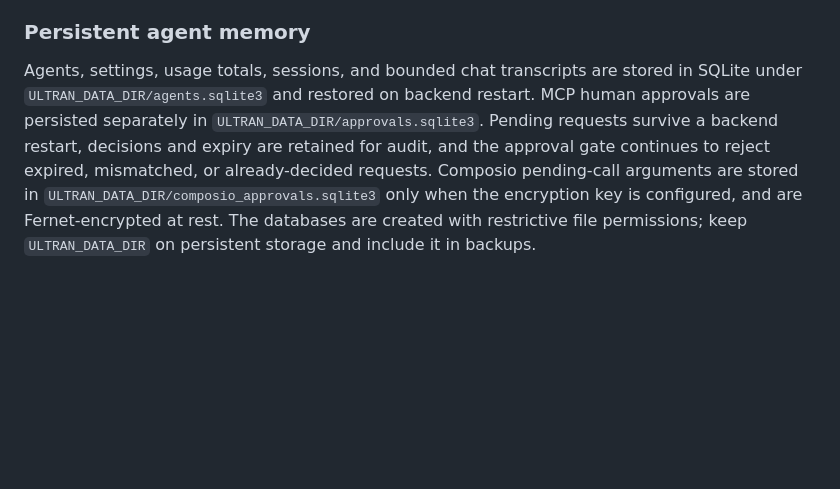
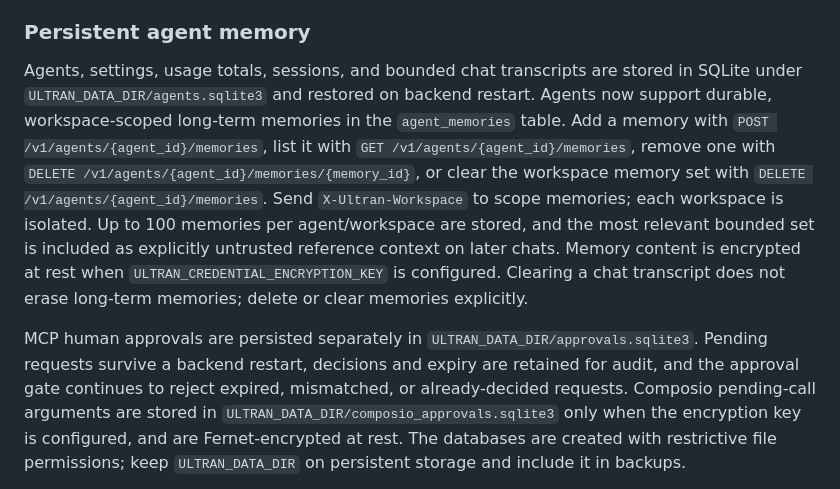
Before and after one commit to luokai25/ultran, a Markdown page: README.md, the part around the change. Drawn GitHub-style; blank space fills up the shorter version.

Commit message:
feat(agents): add persistent workspace memory

```diff
--- a/README.md
+++ b/README.md
@@ -157,6 +157,8 @@ APK.
 
 Agents, settings, usage totals, sessions, and bounded chat transcripts are stored
 in SQLite under `ULTRAN_DATA_DIR/agents.sqlite3` and restored on backend restart.
+Agents now support durable, workspace-scoped long-term memories in the `agent_memories` table. Add a memory with `POST /v1/agents/{agent_id}/memories`, list it with `GET /v1/agents/{agent_id}/memories`, remove one with `DELETE /v1/agents/{agent_id}/memories/{memory_id}`, or clear the workspace memory set with `DELETE /v1/agents/{agent_id}/memories`. Send `X-Ultran-Workspace` to scope memories; each workspace is isolated. Up to 100 memories per agent/workspace are stored, and the most relevant bounded set is included as explicitly untrusted reference context on later chats. Memory content is encrypted at rest when `ULTRAN_CREDENTIAL_ENCRYPTION_KEY` is configured. Clearing a chat transcript does not erase long-term memories; delete or clear memories explicitly.
+
 MCP human approvals are persisted separately in `ULTRAN_DATA_DIR/approvals.sqlite3`. Pending requests survive a backend restart, decisions and expiry are retained for audit, and the approval gate continues to reject expired, mismatched, or already-decided requests. Composio pending-call arguments are stored in `ULTRAN_DATA_DIR/composio_approvals.sqlite3` only when the encryption key is configured, and are Fernet-encrypted at rest. The databases are created with restrictive file permissions; keep `ULTRAN_DATA_DIR` on persistent storage and include it in backups.
 
 When `ULTRAN_CREDENTIAL_ENCRYPTION_KEY` is configured, agent system prompts and
```
